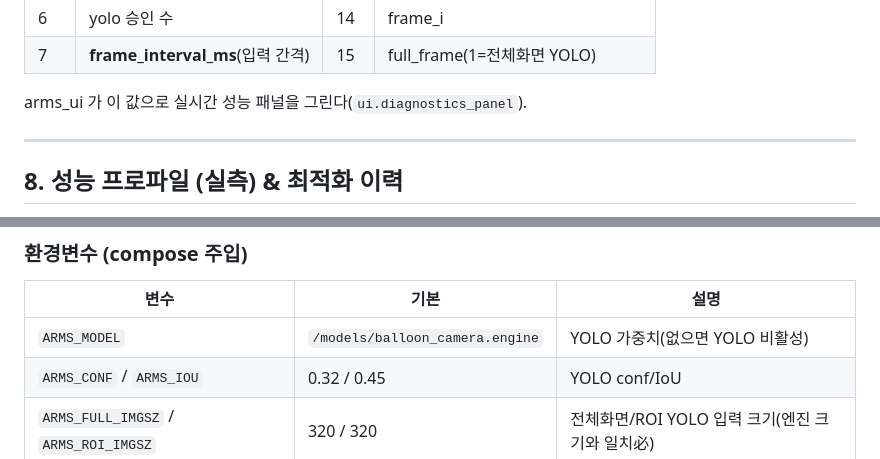
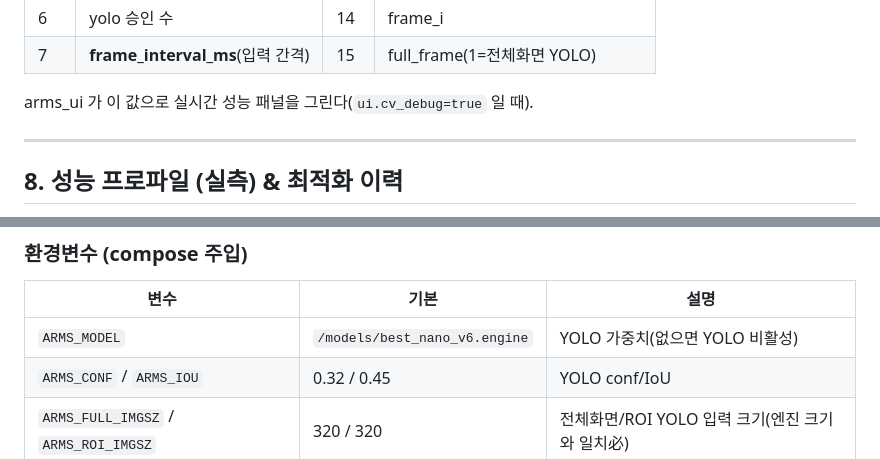
Before and after one commit to IN-AIR-KR/26_HC056, a Markdown page: SW/docs/DETECTION.md, 2 parts joined by grey strips. Rendered like a GitHub page.

```diff
--- a/SW/docs/DETECTION.md
+++ b/SW/docs/DETECTION.md
@@ -142,7 +145,7 @@ CSRT/KCF 로 ROI 만 추적해 TRACK 구간 비용을 줄이는 옵션. **`track
 | 6 | yolo 승인 수 | 14 | frame_i |
 | 7 | **frame_interval_ms**(입력 간격) | 15 | full_frame(1=전체화면 YOLO) |
 
-arms_ui 가 이 값으로 실시간 성능 패널을 그린다(`ui.diagnostics_panel`).
+arms_ui 가 이 값으로 실시간 성능 패널을 그린다(`ui.cv_debug=true` 일 때).
 
 ---
 
@@ -200,7 +203,7 @@ arms_ui 가 이 값으로 실시간 성능 패널을 그린다(`ui.diagnostics_p
 
 | 변수 | 기본 | 설명 |
 | --- | --- | --- |
-| `ARMS_MODEL` | `/models/balloon_camera.engine` | YOLO 가중치(없으면 YOLO 비활성) |
+| `ARMS_MODEL` | `/models/best_nano_v6.engine` | YOLO 가중치(없으면 YOLO 비활성) |
 | `ARMS_CONF` / `ARMS_IOU` | 0.32 / 0.45 | YOLO conf/IoU |
 | `ARMS_FULL_IMGSZ` / `ARMS_ROI_IMGSZ` | 320 / 320 | 전체화면/ROI YOLO 입력 크기(엔진 크기와 일치必) |
 | `ARMS_YOLO_RETRY_SEC` / `ARMS_YOLO_MAX_FAILS` | 3.0 / 3 | 실패 재시도/영구비활성 |
```
Also changed, not shown: other parts of SW/docs/DETECTION.md (+6 -3 lines).
